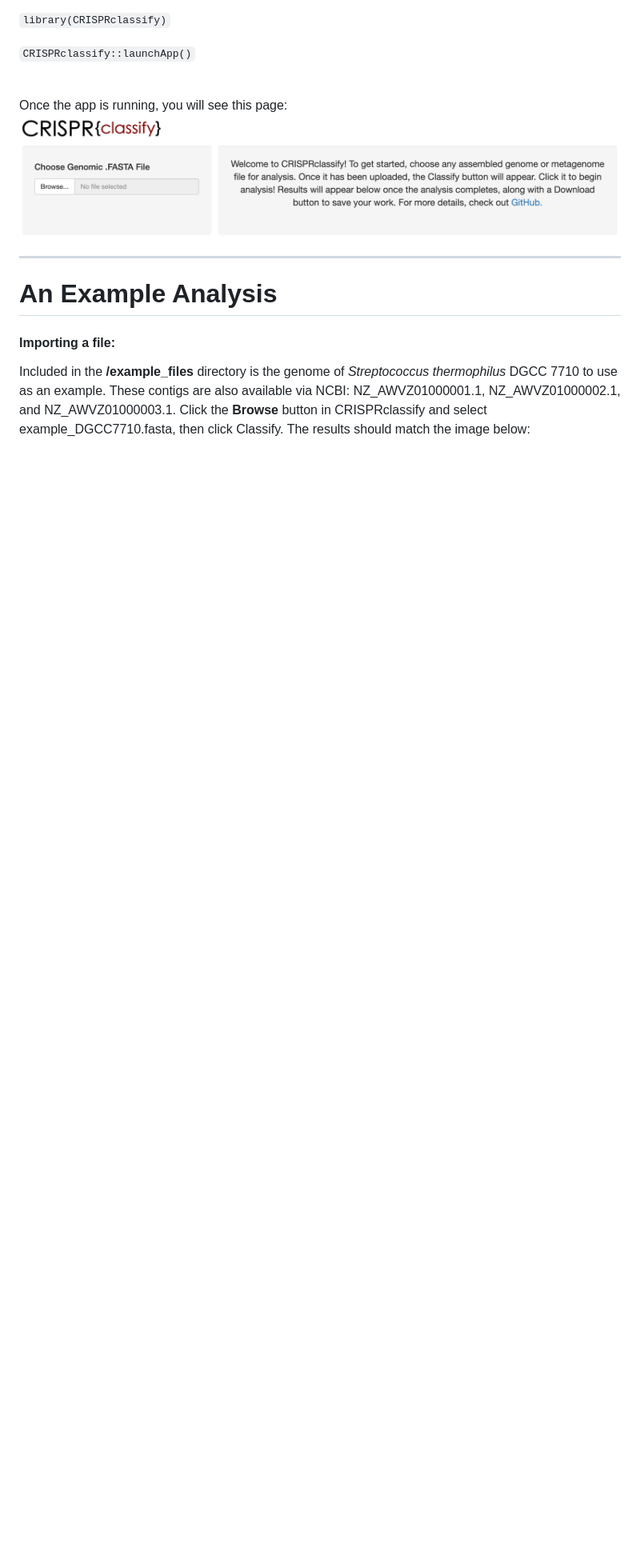
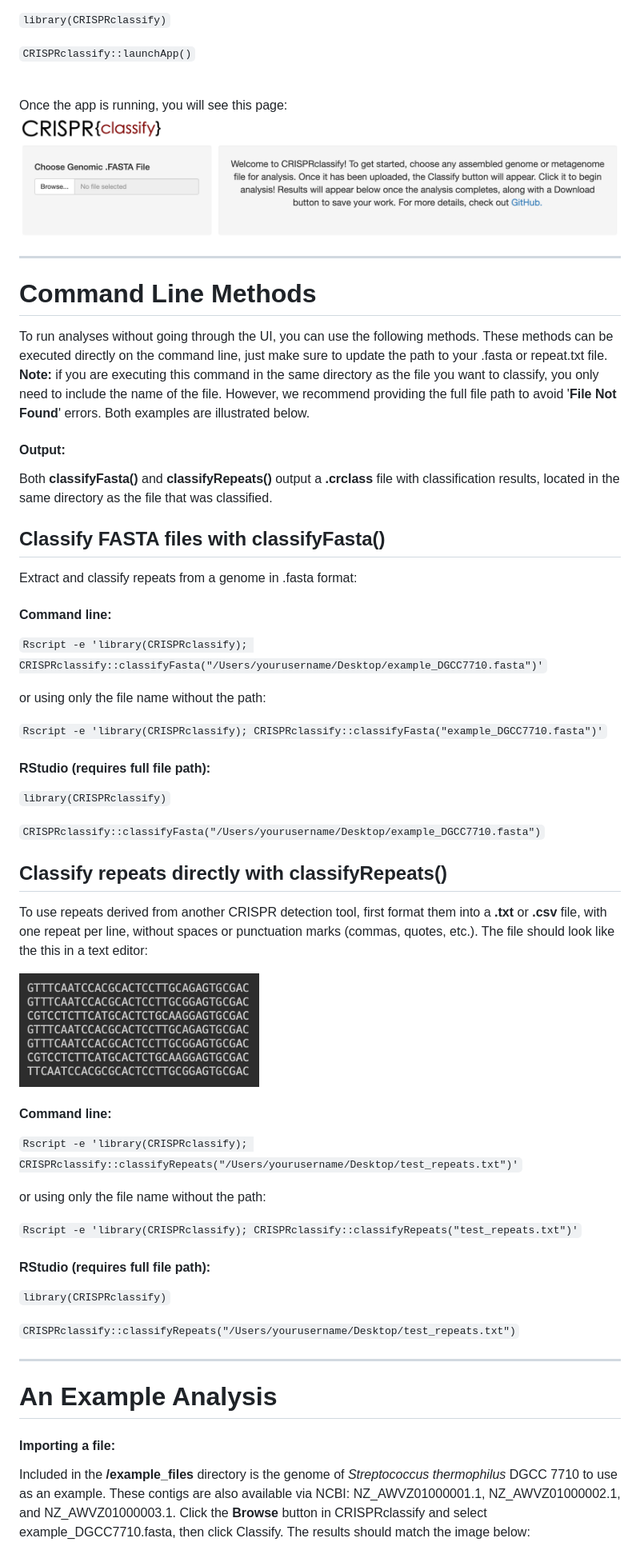
Before and after one commit to CRISPRlab/CRISPRclassify, a Markdown page: README.md, the part around the change printed below. Shown: that part at 80% size. Rendered like a GitHub page; pictures changed too: img/repeat_format.png (added); blank space fills up the shorter version.

Commit message:
README updates to instruct on cmd line methods

```diff
--- a/README.md
+++ b/README.md
@@ -116,6 +116,48 @@ Once the app is running, you will see this page:
 <img src="https://github.com/CRISPRlab/CRISPRclassify/blob/master/img/start.png" width="800">
 
 
+---
+# Command Line Methods
+To run analyses without going through the UI, you can use the following methods. These methods can be executed directly on the command line, just make sure to update the path to your .fasta or repeat.txt file. **Note:** if you are executing this command in the same directory as the file you want to classify, you only need to include the name of the file. However, we recommend providing the full file path to avoid '**File Not Found**' errors. Both examples are illustrated below.
+
+#### Output:
+
+Both **classifyFasta()** and **classifyRepeats()** output a **.crclass** file with classification results, located in the same directory as the file that was classified.
+
+## Classify FASTA files with classifyFasta()
+Extract and classify repeats from a genome in .fasta format:
+#### Command line:
+`Rscript -e 'library(CRISPRclassify); CRISPRclassify::classifyFasta("/Users/yourusername/Desktop/example_DGCC7710.fasta")'`
+
+or using only the file name without the path:
+
+`Rscript -e 'library(CRISPRclassify); CRISPRclassify::classifyFasta("example_DGCC7710.fasta")'`
+
+#### RStudio (requires full file path):
+`library(CRISPRclassify)`
+
+`CRISPRclassify::classifyFasta("/Users/yourusername/Desktop/example_DGCC7710.fasta")`
+
+
+
+## Classify repeats directly with classifyRepeats()
+To use repeats derived from another CRISPR detection tool, first format them into a **.txt** or **.csv** file, with one repeat per line, without spaces or punctuation marks (commas, quotes, etc.). The file should look like the this in a text editor:
+
+<img src="https://github.com/CRISPRlab/CRISPRclassify/blob/master/img/repeat_format.png" width="300">
+
+#### Command line:
+`Rscript -e 'library(CRISPRclassify); CRISPRclassify::classifyRepeats("/Users/yourusername/Desktop/test_repeats.txt")'`
+
+or using only the file name without the path:
+
+`Rscript -e 'library(CRISPRclassify); CRISPRclassify::classifyRepeats("test_repeats.txt")'`
+
+#### RStudio (requires full file path):
+`library(CRISPRclassify)`
+
+`CRISPRclassify::classifyRepeats("/Users/yourusername/Desktop/test_repeats.txt")`
+
+
 
 ---
 # An Example Analysis
```
Also changed, not shown: other parts of README.md (+1 -1 lines).
